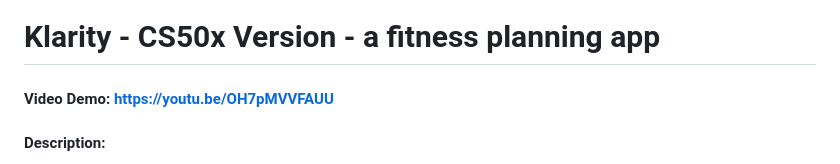
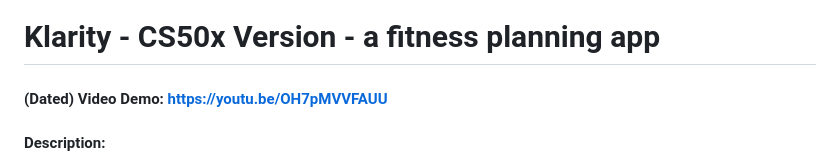
Before and after one commit to a5reyes/Klarity-v.CS50x, a Markdown page: README.md, the part around one of its changes. GitHub-like rendering.

```diff
--- a/README.md
+++ b/README.md
@@ -1,3 +1,3 @@
 # Klarity - CS50x Version - a fitness planning app
-#### Video Demo: https://youtu.be/OH7pMVVFAUU
+#### (Dated) Video Demo: https://youtu.be/OH7pMVVFAUU
 #### Description:
```
Also changed, not shown: other parts of README.md (+1 -1 lines).
